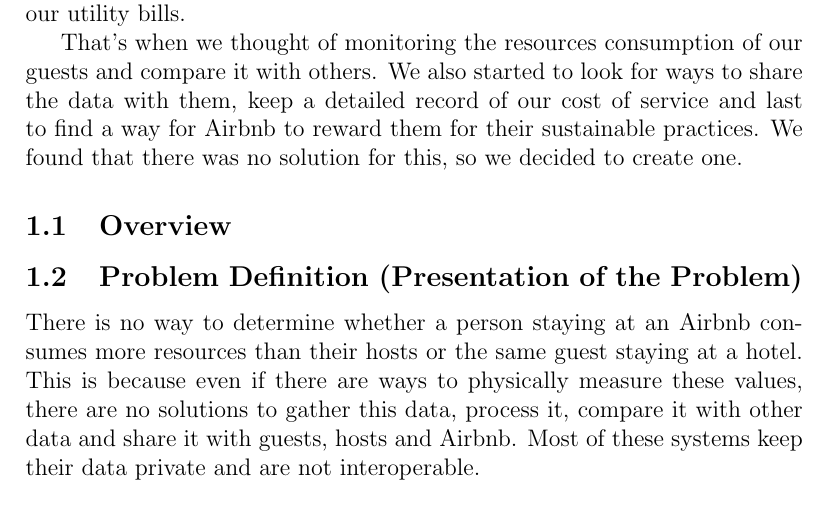
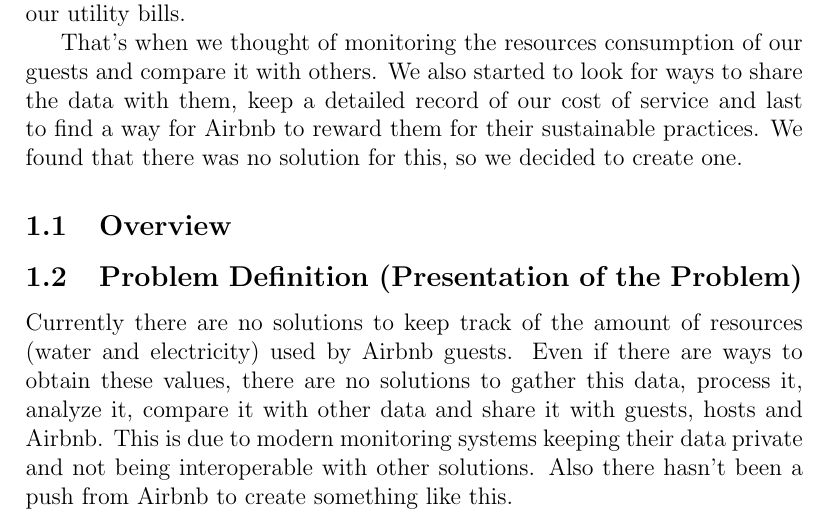
Before and after one commit to danielmonterocr/project-module-2024-apr, a LaTeX document (docs/proposal/proposal.tex): part of page 3 of 12, cut so that both start at the same text. Compiled offline with pdfLaTeX.

Commit message:
Fix problem definition

```diff
--- a/docs/proposal/proposal.tex
+++ b/docs/proposal/proposal.tex
@@ -60,9 +60,9 @@
 
 \subsection{Problem Definition (Presentation of the Problem)}
 
-There is no way to determine whether a person staying at an Airbnb consumes more resources than their hosts or the same guest staying at a hotel. This is because even if there are ways
-to physically measure these values, there are no solutions to gather this data, process it, compare it with other data and share it with guests, hosts and Airbnb. Most of these systems
-keep their data private and are not interoperable.
+Currently there are no solutions to keep track of the amount of resources (water and electricity) used by Airbnb guests. Even if there are ways to obtain these values, there are no solutions
+to gather this data, process it, analyze it, compare it with other data and share it with guests, hosts and Airbnb. This is due to modern monitoring systems keeping their data private and
+not being interoperable with other solutions. Also there hasn't been a push from Airbnb to create something like this.
 
 \subsection{Literary Review (Background Research)}
 
```
